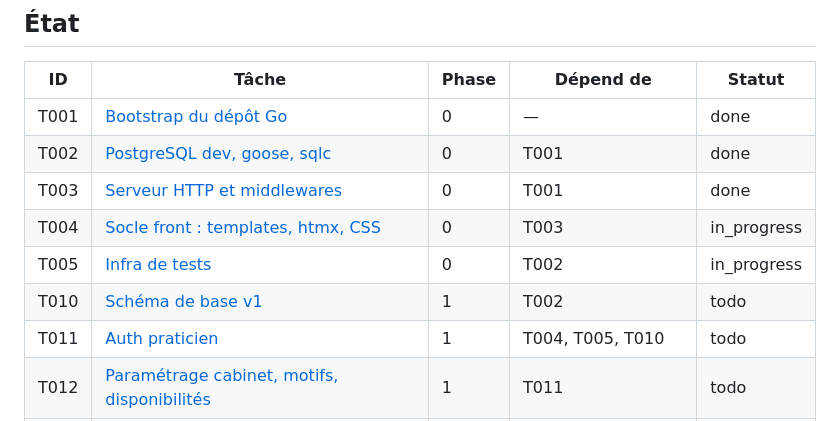
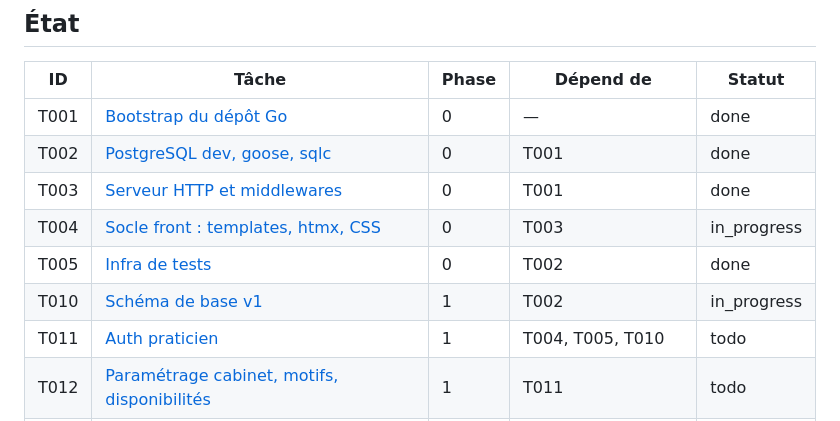
Before and after one commit to Houtmann/doctolibre, a Markdown page: tasks/README.md, the part around the change. GitHub-like rendering.

Commit message:
suivi: T005 done, T010 en cours

```diff
--- a/tasks/README.md
+++ b/tasks/README.md
@@ -26,8 +26,8 @@ Sans orchestrateur, suivre le **workflow de session** de [`AGENTS.md`](../AGENTS
 | T002 | [PostgreSQL dev, goose, sqlc](T002-database-tooling.md) | 0 | T001 | done |
 | T003 | [Serveur HTTP et middlewares](T003-http-server.md) | 0 | T001 | done |
 | T004 | [Socle front : templates, htmx, CSS](T004-frontend-base.md) | 0 | T003 | in_progress |
-| T005 | [Infra de tests](T005-test-infra.md) | 0 | T002 | in_progress |
-| T010 | [Schéma de base v1](T010-schema-v1.md) | 1 | T002 | todo |
+| T005 | [Infra de tests](T005-test-infra.md) | 0 | T002 | done |
+| T010 | [Schéma de base v1](T010-schema-v1.md) | 1 | T002 | in_progress |
 | T011 | [Auth praticien](T011-auth-staff.md) | 1 | T004, T005, T010 | todo |
 | T012 | [Paramétrage cabinet, motifs, disponibilités](T012-availability-admin.md) | 1 | T011 | todo |
 | T013 | [Moteur de calcul de créneaux](T013-slot-engine.md) | 1 | T001 | done |
```
